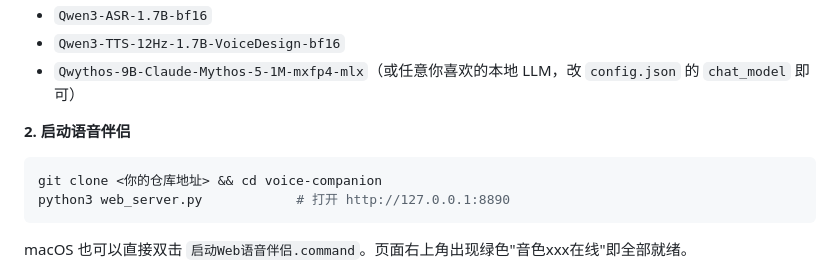
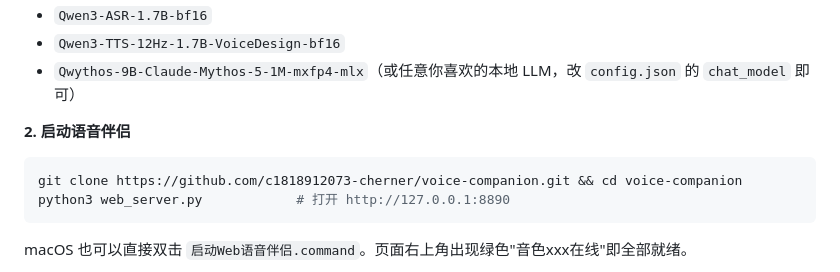
Before and after one commit to c1818912073-cherner/voice-companion, a Markdown page: README.md, the part around the change. Rendered like a GitHub page.

Commit message:
docs: 更新仓库地址

````diff
--- a/README.md
+++ b/README.md
@@ -91,7 +91,7 @@
 **2. 启动语音伴侣**
 
 ```bash
-git clone <你的仓库地址> && cd voice-companion
+git clone https://github.com/c1818912073-cherner/voice-companion.git && cd voice-companion
 python3 web_server.py            # 打开 http://127.0.0.1:8890
 ```
 
````
